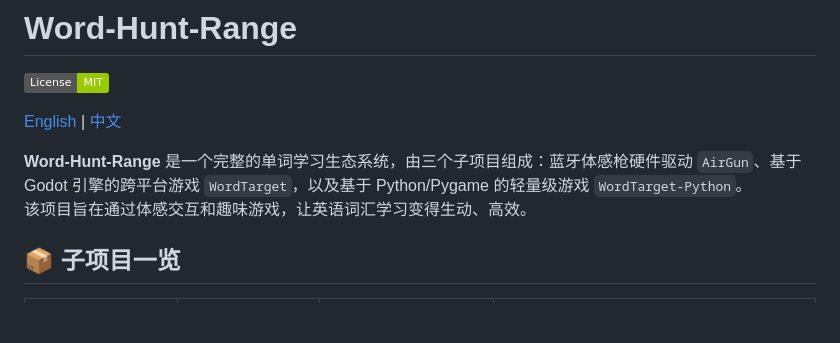
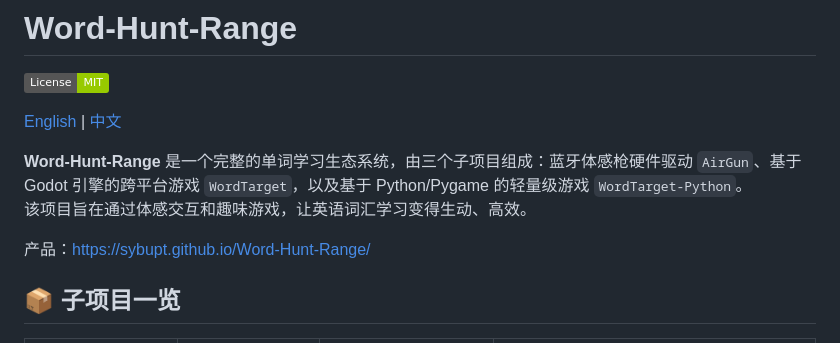
Before and after one commit to sybupt/Word-Hunt-Range, a Markdown page: README.md, the part around the change. GitHub-like rendering; badges without logos; blank space fills up the shorter version.

```diff
--- a/README.md
+++ b/README.md
@@ -6,6 +6,8 @@
 
 **Word-Hunt-Range** 是一个完整的单词学习生态系统，由三个子项目组成：蓝牙体感枪硬件驱动 `AirGun`、基于 Godot 引擎的跨平台游戏 `WordTarget`，以及基于 Python/Pygame 的轻量级游戏 `WordTarget-Python`。
 该项目旨在通过体感交互和趣味游戏，让英语词汇学习变得生动、高效。
+
+产品：https://sybupt.github.io/Word-Hunt-Range/
 
 ## 📦 子项目一览
 
```
